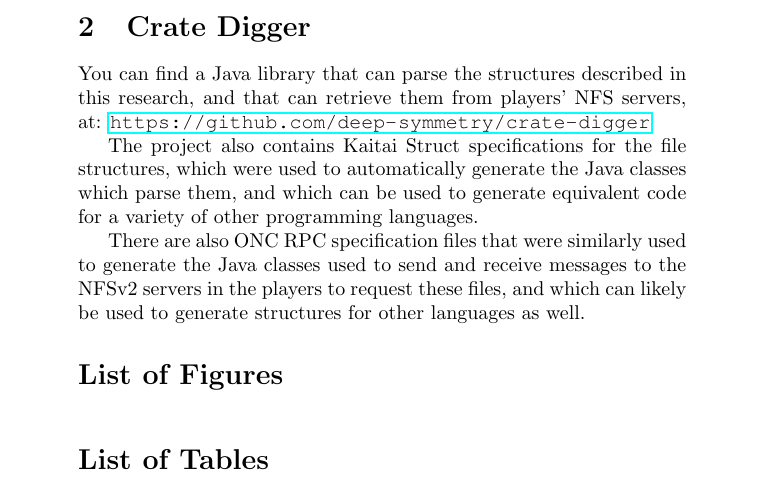
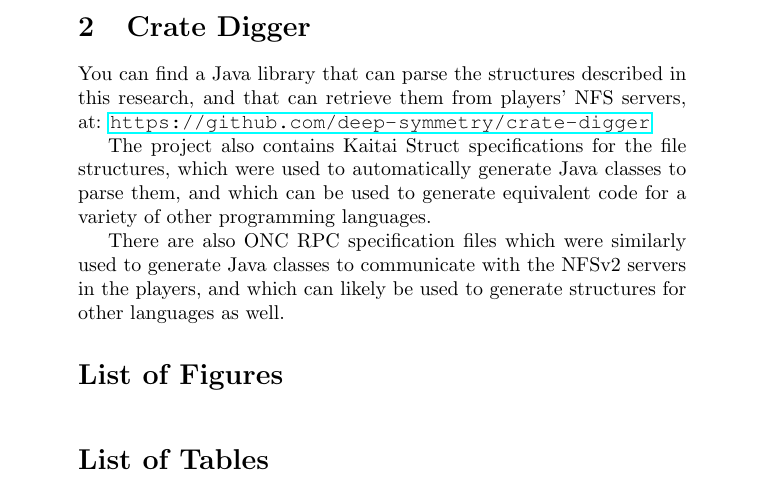
Before and after one commit to Deep-Symmetry/crate-digger, a LaTeX document (doc/Analysis.tex): part of page 2 of 2, cut so that both start at the same text. Compiled offline with pdfLaTeX.

Commit message:
Improve wording.

```diff
--- a/doc/Analysis.tex
+++ b/doc/Analysis.tex
@@ -102,14 +102,14 @@ this research, and that can retrieve them from players' NFS servers,
 at: \url{https://github.com/deep-symmetry/crate-digger}
 
 The project also contains Kaitai Struct specifications for the file
-structures, which were used to automatically generate the Java classes
-which parse them, and which can be used to generate equivalent code
-for a variety of other programming languages.
+structures, which were used to automatically generate Java classes to
+parse them, and which can be used to generate equivalent code for a
+variety of other programming languages.
 
-There are also ONC RPC specification files that were similarly used to
-generate the Java classes used to send and receive messages to the
-NFSv2 servers in the players to request these files, and which can
-likely be used to generate structures for other languages as well.
+There are also ONC RPC specification files which were similarly used
+to generate Java classes to communicate with the NFSv2 servers in the
+players, and which can likely be used to generate structures for other
+languages as well.
 
 \begin{appendix}
 
```
Also changed, not shown: doc/Analysis.pdf.
